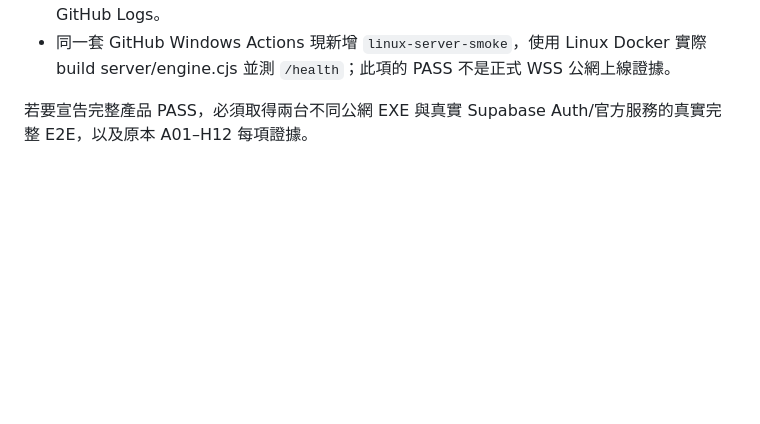
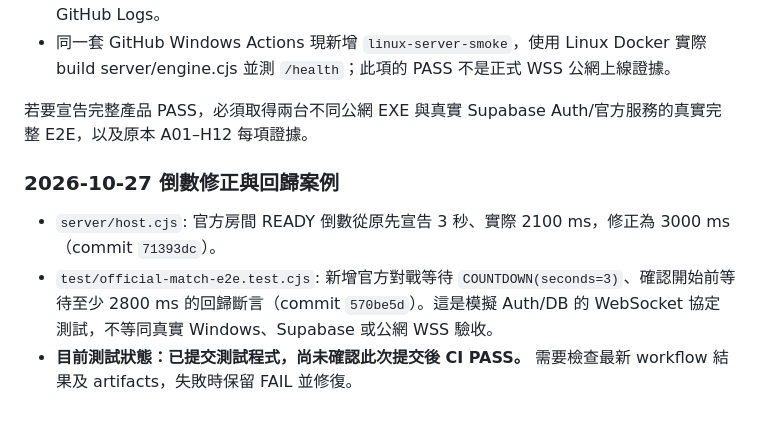
Before and after one commit to hub-google/Xtank, a Markdown page: docs/26_完整遊戲端到端測試計畫.md, the part around the change. GitHub-like rendering; blank space fills up the shorter version.

Commit message:
docs(qa): record countdown regression test and unverified CI gate

```diff
--- a/docs/26_完整遊戲端到端測試計畫.md
+++ b/docs/26_完整遊戲端到端測試計畫.md
@@ -254,3 +254,9 @@ EXE Artifact：
 - 同一套 GitHub Windows Actions 現新增 `linux-server-smoke`，使用 Linux Docker 實際 build server/engine.cjs 並測 `/health`；此項的 PASS 不是正式 WSS 公網上線證據。
 
 若要宣告完整產品 PASS，必須取得兩台不同公網 EXE 與真實 Supabase Auth/官方服務的真實完整 E2E，以及原本 A01–H12 每項證據。
+
+
+### 2026-10-27 倒數修正與回歸案例
+- `server/host.cjs`: 官方房間 READY 倒數從原先宣告 3 秒、實際 2100 ms，修正為 3000 ms（commit `71393dc`）。
+- `test/official-match-e2e.test.cjs`: 新增官方對戰等待 `COUNTDOWN(seconds=3)`、確認開始前等待至少 2800 ms 的回歸斷言（commit `570be5d`）。這是模擬 Auth/DB 的 WebSocket 協定測試，不等同真實 Windows、Supabase 或公網 WSS 驗收。
+- **目前測試狀態：已提交測試程式，尚未確認此次提交後 CI PASS。** 需要檢查最新 workflow 結果及 artifacts，失敗時保留 FAIL 並修復。
```
